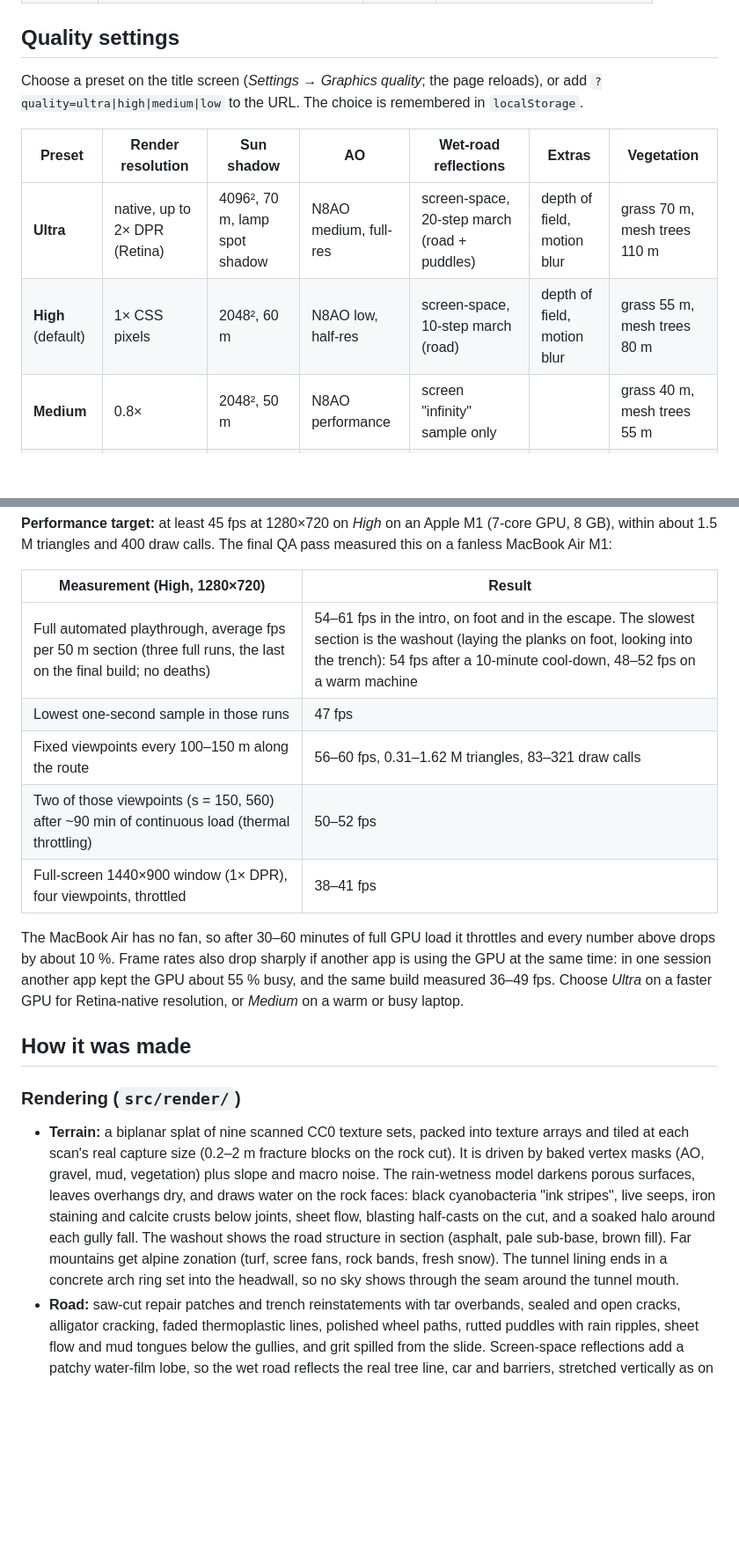
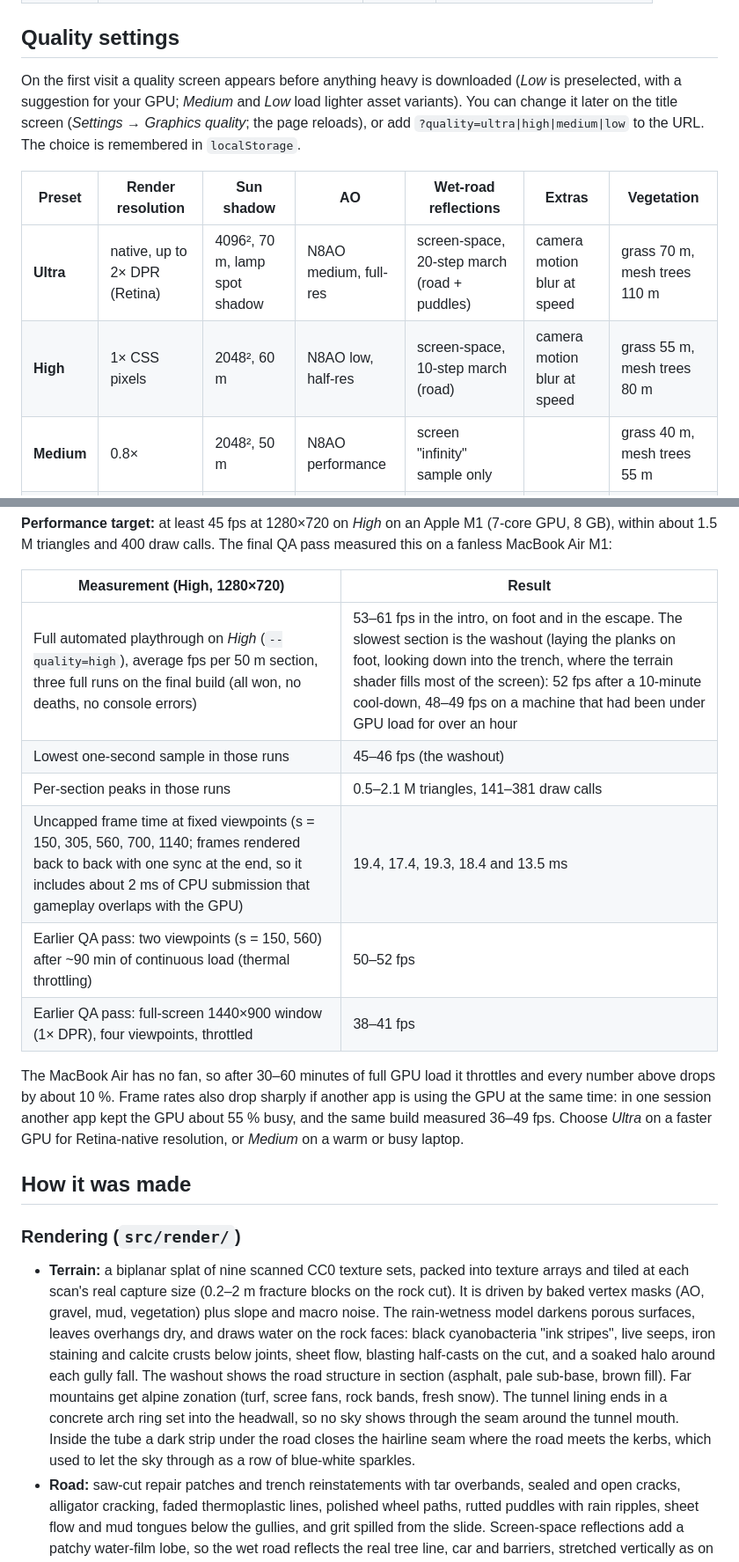
Before and after one commit to GOD-OF-CODES/landslide, a Markdown page: README.md, 2 parts joined by grey strips. Shown at 88% size. Drawn GitHub-style; blank space fills up the shorter version.

```diff
--- a/README.md
+++ b/README.md
@@ -47,12 +47,12 @@ npm run preview      # serves dist/ at http://localhost:4173
 
 ## Quality settings
 
-Choose a preset on the title screen (*Settings → Graphics quality*; the page reloads), or add `?quality=ultra|high|medium|low` to the URL. The choice is remembered in `localStorage`.
+On the first visit a quality screen appears before anything heavy is downloaded (*Low* is preselected, with a suggestion for your GPU; *Medium* and *Low* load lighter asset variants). You can change it later on the title screen (*Settings → Graphics quality*; the page reloads), or add `?quality=ultra|high|medium|low` to the URL. The choice is remembered in `localStorage`.
 
 | Preset | Render resolution | Sun shadow | AO | Wet-road reflections | Extras | Vegetation |
 |---|---|---|---|---|---|---|
-| **Ultra** | native, up to 2× DPR (Retina) | 4096², 70 m, lamp spot shadow | N8AO medium, full-res | screen-space, 20-step march (road + puddles) | depth of field, motion blur | grass 70 m, mesh trees 110 m |
-| **High** (default) | 1× CSS pixels | 2048², 60 m | N8AO low, half-res | screen-space, 10-step march (road) | depth of field, motion blur | grass 55 m, mesh trees 80 m |
+| **Ultra** | native, up to 2× DPR (Retina) | 4096², 70 m, lamp spot shadow | N8AO medium, full-res | screen-space, 20-step march (road + puddles) | camera motion blur at speed | grass 70 m, mesh trees 110 m |
+| **High** | 1× CSS pixels | 2048², 60 m | N8AO low, half-res | screen-space, 10-step march (road) | camera motion blur at speed | grass 55 m, mesh trees 80 m |
 | **Medium** | 0.8× | 2048², 50 m | N8AO performance | screen "infinity" sample only | | grass 40 m, mesh trees 55 m |
 | **Low** | 0.65× | 1024², 40 m | off | env map only | no bloom | grass 28 m, mesh trees 35 m |
 
@@ -62,18 +62,19 @@ The post chain is N8AO, a volumetric mist pass, a half-resolution history copy f
 
 | Measurement (High, 1280×720) | Result |
 |---|---|
-| Full automated playthrough, average fps per 50 m section (three full runs, the last on the final build; no deaths) | 54–61 fps in the intro, on foot and in the escape. The slowest section is the washout (laying the planks on foot, looking into the trench): 54 fps after a 10-minute cool-down, 48–52 fps on a warm machine |
-| Lowest one-second sample in those runs | 47 fps |
-| Fixed viewpoints every 100–150 m along the route | 56–60 fps, 0.31–1.62 M triangles, 83–321 draw calls |
-| Two of those viewpoints (s = 150, 560) after ~90 min of continuous load (thermal throttling) | 50–52 fps |
-| Full-screen 1440×900 window (1× DPR), four viewpoints, throttled | 38–41 fps |
+| Full automated playthrough on *High* (`--quality=high`), average fps per 50 m section, three full runs on the final build (all won, no deaths, no console errors) | 53–61 fps in the intro, on foot and in the escape. The slowest section is the washout (laying the planks on foot, looking down into the trench, where the terrain shader fills most of the screen): 52 fps after a 10-minute cool-down, 48–49 fps on a machine that had been under GPU load for over an hour |
+| Lowest one-second sample in those runs | 45–46 fps (the washout) |
+| Per-section peaks in those runs | 0.5–2.1 M triangles, 141–381 draw calls |
+| Uncapped frame time at fixed viewpoints (s = 150, 305, 560, 700, 1140; frames rendered back to back with one sync at the end, so it includes about 2 ms of CPU submission that gameplay overlaps with the GPU) | 19.4, 17.4, 19.3, 18.4 and 13.5 ms |
+| Earlier QA pass: two viewpoints (s = 150, 560) after ~90 min of continuous load (thermal throttling) | 50–52 fps |
+| Earlier QA pass: full-screen 1440×900 window (1× DPR), four viewpoints, throttled | 38–41 fps |
 
 The MacBook Air has no fan, so after 30–60 minutes of full GPU load it throttles and every number above drops by about 10 %. Frame rates also drop sharply if another app is using the GPU at the same time: in one session another app kept the GPU about 55 % busy, and the same build measured 36–49 fps. Choose *Ultra* on a faster GPU for Retina-native resolution, or *Medium* on a warm or busy laptop.
 
 ## How it was made
 
 ### Rendering (`src/render/`)
-- **Terrain:** a biplanar splat of nine scanned CC0 texture sets, packed into texture arrays and tiled at each scan's real capture size (0.2–2 m fracture blocks on the rock cut). It is driven by baked vertex masks (AO, gravel, mud, vegetation) plus slope and macro noise. The rain-wetness model darkens porous surfaces, leaves overhangs dry, and draws water on the rock faces: black cyanobacteria "ink stripes", live seeps, iron staining and calcite crusts below joints, sheet flow, blasting half-casts on the cut, and a soaked halo around each gully fall. The washout shows the road structure in section (asphalt, pale sub-base, brown fill). Far mountains get alpine zonation (turf, scree fans, rock bands, fresh snow). The tunnel lining ends in a concrete arch ring set into the headwall, so no sky shows through the seam around the tunnel mouth.
+- **Terrain:** a biplanar splat of nine scanned CC0 texture sets, packed into texture arrays and tiled at each scan's real capture size (0.2–2 m fracture blocks on the rock cut). It is driven by baked vertex masks (AO, gravel, mud, vegetation) plus slope and macro noise. The rain-wetness model darkens porous surfaces, leaves overhangs dry, and draws water on the rock faces: black cyanobacteria "ink stripes", live seeps, iron staining and calcite crusts below joints, sheet flow, blasting half-casts on the cut, and a soaked halo around each gully fall. The washout shows the road structure in section (asphalt, pale sub-base, brown fill). Far mountains get alpine zonation (turf, scree fans, rock bands, fresh snow). The tunnel lining ends in a concrete arch ring set into the headwall, so no sky shows through the seam around the tunnel mouth. Inside the tube a dark strip under the road closes the hairline seam where the road meets the kerbs, which used to let the sky through as a row of blue-white sparkles.
 - **Road:** saw-cut repair patches and trench reinstatements with tar overbands, sealed and open cracks, alligator cracking, faded thermoplastic lines, polished wheel paths, rutted puddles with rain ripples, sheet flow and mud tongues below the gullies, and grit spilled from the slide. Screen-space reflections add a patchy water-film lobe, so the wet road reflects the real tree line, car and barriers, stretched vertically as on real wet asphalt.
 - **Water:** thin running-water ribbons in the ditch and the gullies, with falls where the gullies meet the road cut. The rock around each fall is soaked dark and glossy (only the falls within about 220 m of the camera are evaluated).
 - **Atmosphere:** global height fog and aerial perspective, done with ShaderChunk overrides so every material gets it. It adds valley mist sheets, a low cloud deck and sun in-scatter. The volumetric mist is ray-marched at reduced resolution and upsampled with a depth-aware 4×4 filter, so it stays smooth and shows no dither pattern. The sky dome and the image-based lighting both come from the 8k overcast HDRI.
```
Also changed, not shown: other parts of README.md (+3 -2 lines), docs/screenshots/01_intro_drive_chase.jpg, docs/screenshots/02_rockfall.jpg, docs/screenshots/03_onfoot_roadworks.jpg, docs/screenshots/04_chopping_tree.jpg, docs/screenshots/05_escape_rocks_cockpit.jpg, docs/screenshots/06_tunnel_win.jpg, 4 other files.
